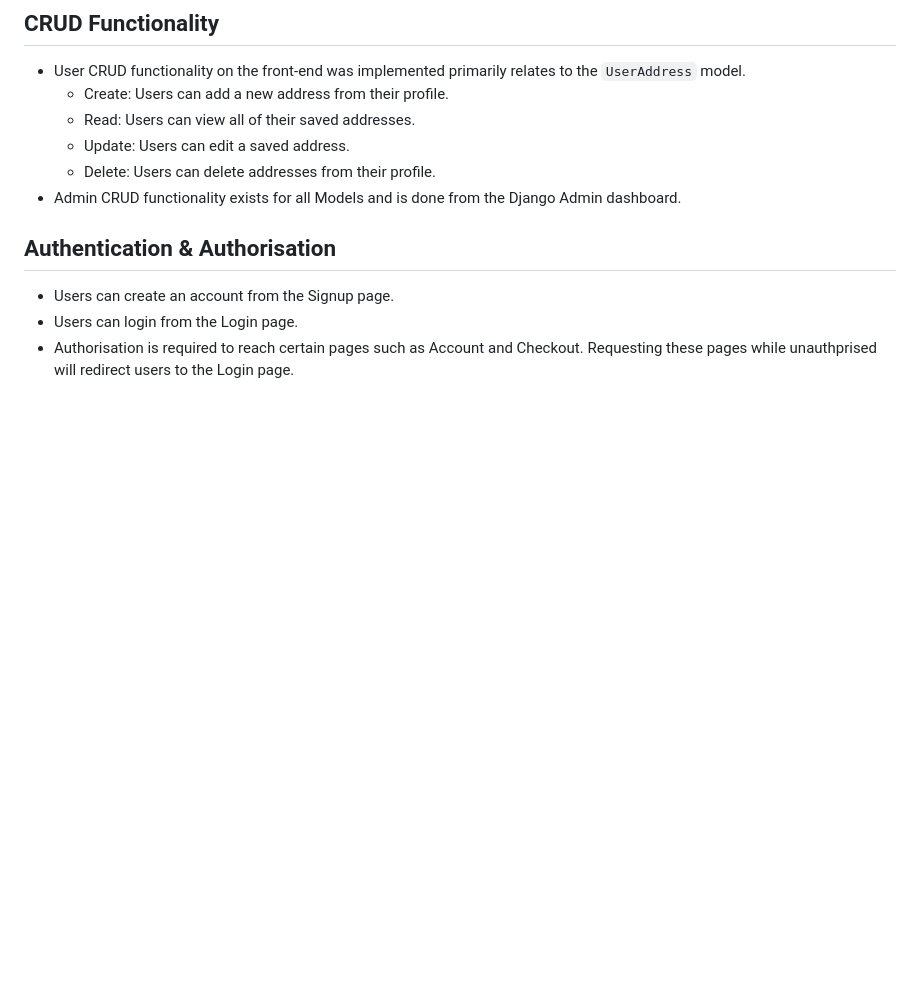
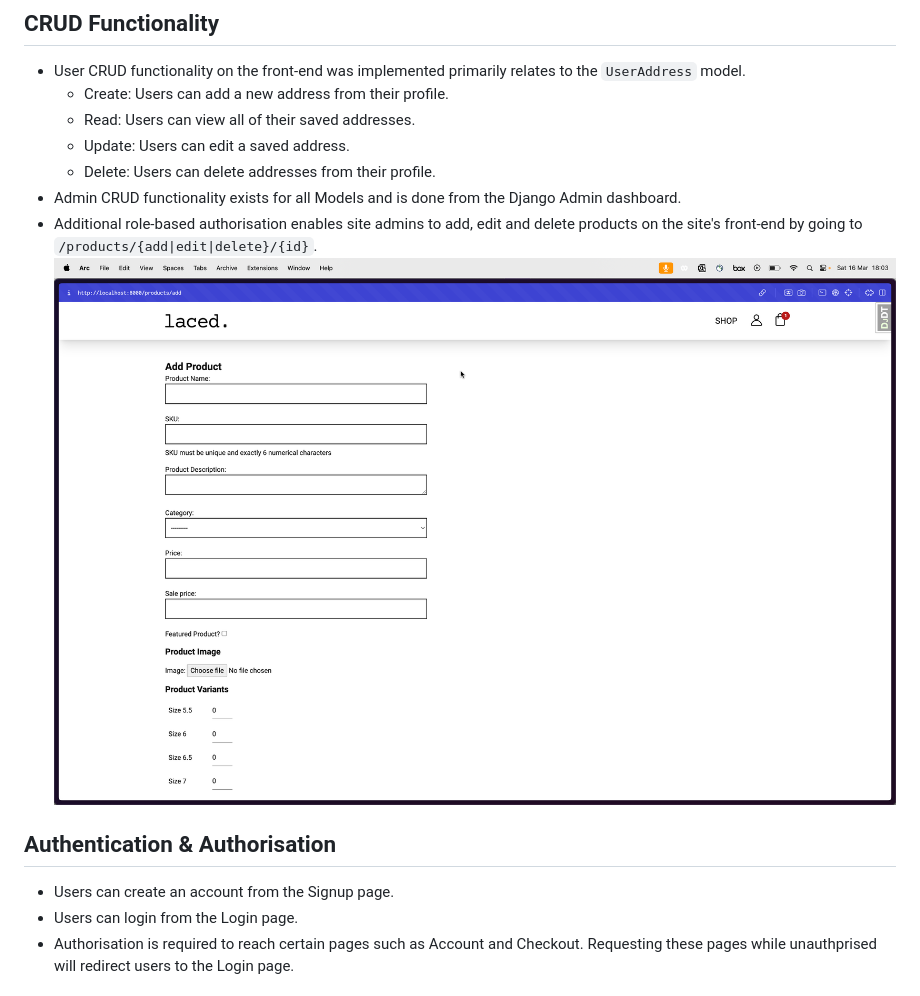
Before and after one commit to bagus0300/MarketIO, a Markdown page: README.md, the part around the change. Rendered like a GitHub page; pictures changed too: readme/img/product-crud.png (added); blank space fills up the shorter version.

Commit message:
fix: fix wrong template for product CRUD, add to readme

```diff
--- a/README.md
+++ b/README.md
@@ -154,6 +154,8 @@ Description: Represents an address associated with an order.
   - Update: Users can edit a saved address.
   - Delete: Users can delete addresses from their profile.
 - Admin CRUD functionality exists for all Models and is done from the Django Admin dashboard.
+- Additional role-based authorisation enables site admins to add, edit and delete products on the site's front-end by going to `/products/{add|edit|delete}/{id}`.
+![Product CRUD example](/readme/img/product-crud.png)
 
 ## Authentication & Authorisation
 
```
Also changed, not shown: 1 other file.
